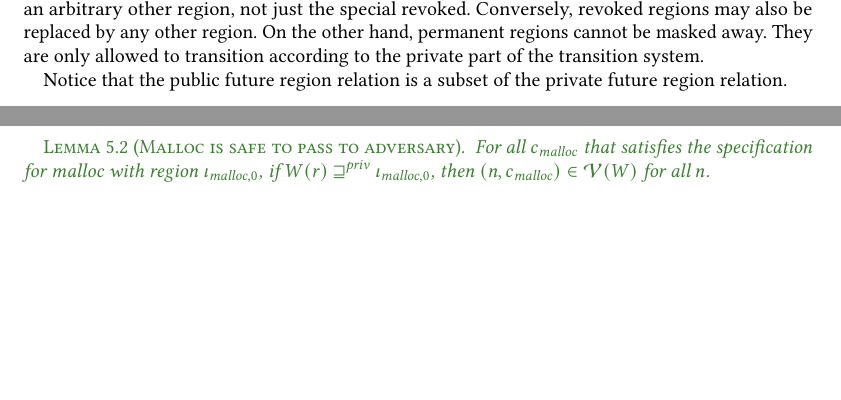
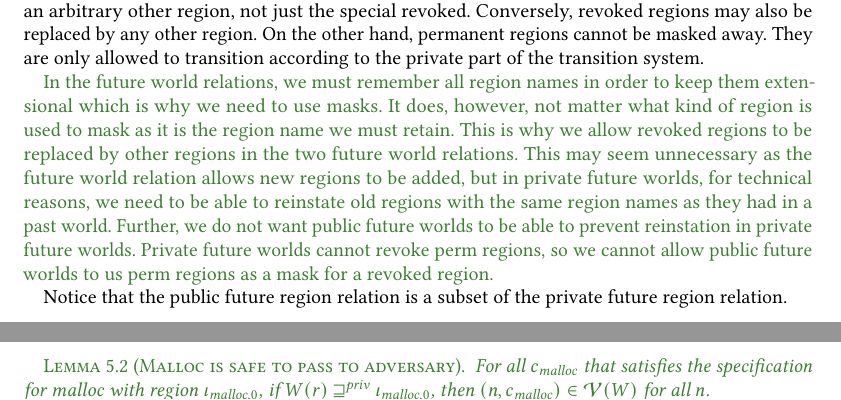
Before and after one commit to dominiquedevriese/capability-machine-reasoning-on-paper, a LaTeX paper (toplas/paper.tex): two parts of pages 14 and 18 of 41 before the commit and two parts of pages 14 and 18 of 42 after it, joined at a grey line, cut so that both start at the same text, the shorter picture padded with empty space. Compiled offline with pdfLaTeX.

Commit message:
Added some more text about the future region relations and in particular masks

```diff
--- a/toplas/paper.tex
+++ b/toplas/paper.tex
@@ -1806,6 +1806,21 @@ be replaced by an arbitrary other region, not just the special $\revoked$.
 Conversely, $\revoked$ regions may also be replaced by any other region. On
 the other hand, permanent regions cannot be masked away. They are only allowed
 to transition according to the private part of the transition system.
+
+\begin{toplas}
+  In the future world relations, we must remember all region names in order to
+  keep them extensional which is why we need to use masks. It does, however, not
+  matter what kind of region is used to mask as it is the region name we must
+  retain. This is why we allow $\revoked$ regions to be replaced by other
+  regions in the two future world relations. This may seem unnecessary as the
+  future world relation allows new regions to be added, but in private future
+  worlds, for technical reasons, we need to be able to reinstate old regions
+  with the same region names as they had in a past world. Further, we do not
+  want public future worlds to be able to prevent reinstation in private future
+  worlds. Private future worlds cannot revoke $\perma$ regions, so we cannot
+  allow public future worlds to us $\perma$ regions as a mask for a revoked
+  region.
+\end{toplas}
 
 Notice that the public future region relation is a subset of the private future
 region relation.
```
